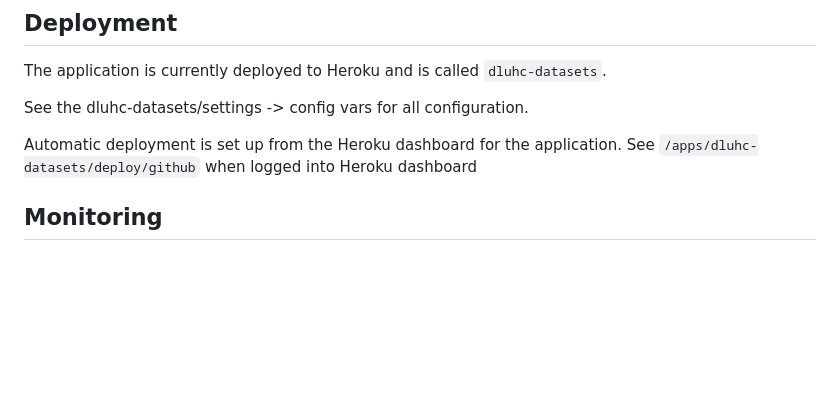
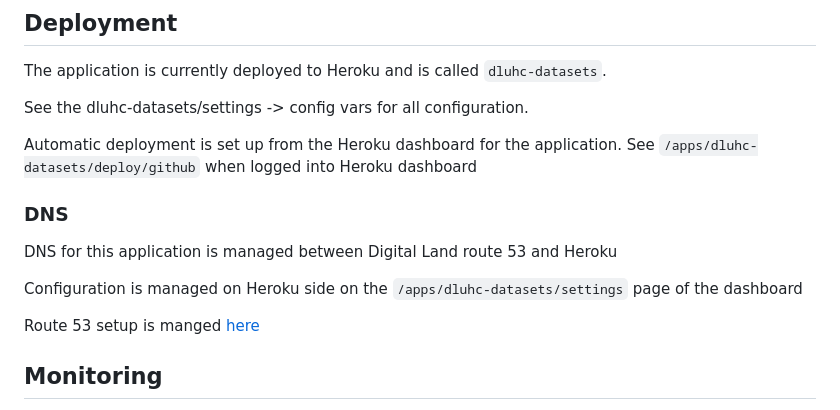
Before and after one commit to digital-land/dluhc-datasets, a Markdown page: README.md, the part around the change. Drawn GitHub-style; blank space fills up the shorter version.

Commit message:
document dns

```diff
--- a/README.md
+++ b/README.md
@@ -31,6 +31,14 @@ See the dluhc-datasets/settings -> config vars for all configuration.
 
 Automatic deployment is set up from the Heroku dashboard for the application. See `/apps/dluhc-datasets/deploy/github` when
 logged into Heroku dashboard
+
+### DNS
+
+DNS for this application is managed between Digital Land route 53 and Heroku
+
+Configuration is managed on Heroku side on the `/apps/dluhc-datasets/settings` page of the dashboard
+
+Route 53 setup is manged [here](https://github.com/digital-land/digital-land-infrastructure/blob/main/systems/data-design/environments/development.tfvars)
 
 ## Monitoring
 
```
